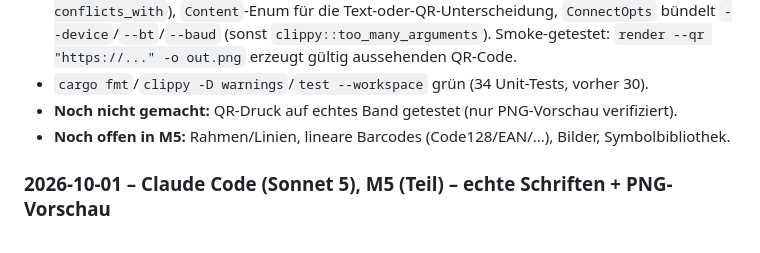
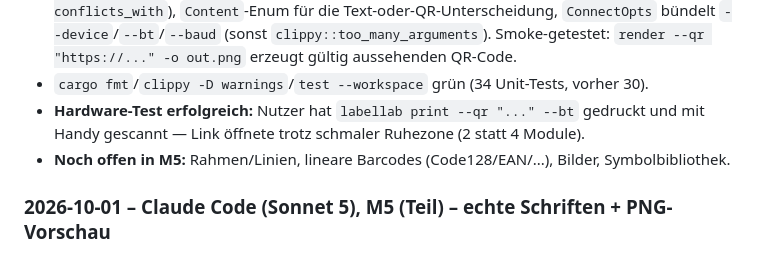
Before and after one commit to itsh-neumeier/labellab, a Markdown page: docs/PROGRESS.md, the part around one of its changes. Drawn GitHub-style.

```diff
--- a/docs/PROGRESS.md
+++ b/docs/PROGRESS.md
@@ -123,7 +128,8 @@
   bündelt `--device`/`--bt`/`--baud` (sonst `clippy::too_many_arguments`). Smoke-getestet:
   `render --qr "https://..." -o out.png` erzeugt gültig aussehenden QR-Code.
 - `cargo fmt`/`clippy -D warnings`/`test --workspace` grün (34 Unit-Tests, vorher 30).
-- **Noch nicht gemacht:** QR-Druck auf echtes Band getestet (nur PNG-Vorschau verifiziert).
+- **Hardware-Test erfolgreich:** Nutzer hat `labellab print --qr "..." --bt` gedruckt und mit
+  Handy gescannt — Link öffnete trotz schmaler Ruhezone (2 statt 4 Module).
 - **Noch offen in M5:** Rahmen/Linien, lineare Barcodes (Code128/EAN/...), Bilder,
   Symbolbibliothek.
 
```
Also changed, not shown: other parts of docs/PROGRESS.md (+9 -4 lines), docs/DECISIONS.md (+4 -3 lines).
